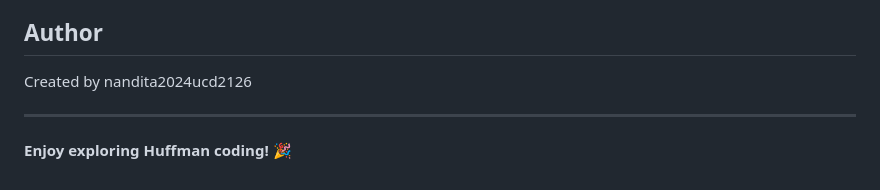
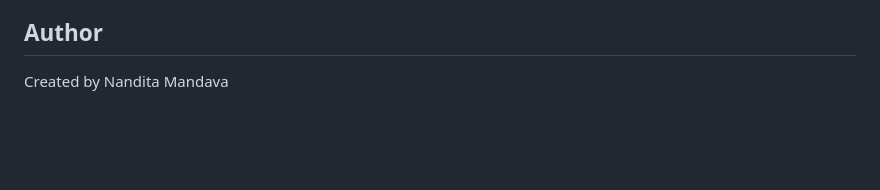
Before and after one commit to nanditamandava/huffman-coding-visualizer-nm, a Markdown page: README.md, the part around the change. GitHub-like rendering; blank space fills up the shorter version.

Commit message:
Update author name in README.md

```diff
--- a/README.md
+++ b/README.md
@@ -182,8 +182,4 @@ This project is open source and available under the [MIT License](LICENSE).
 
 ## Author
 
-Created by nandita2024ucd2126
-
----
-
-**Enjoy exploring Huffman coding!** 🎉
+Created by Nandita Mandava
```
